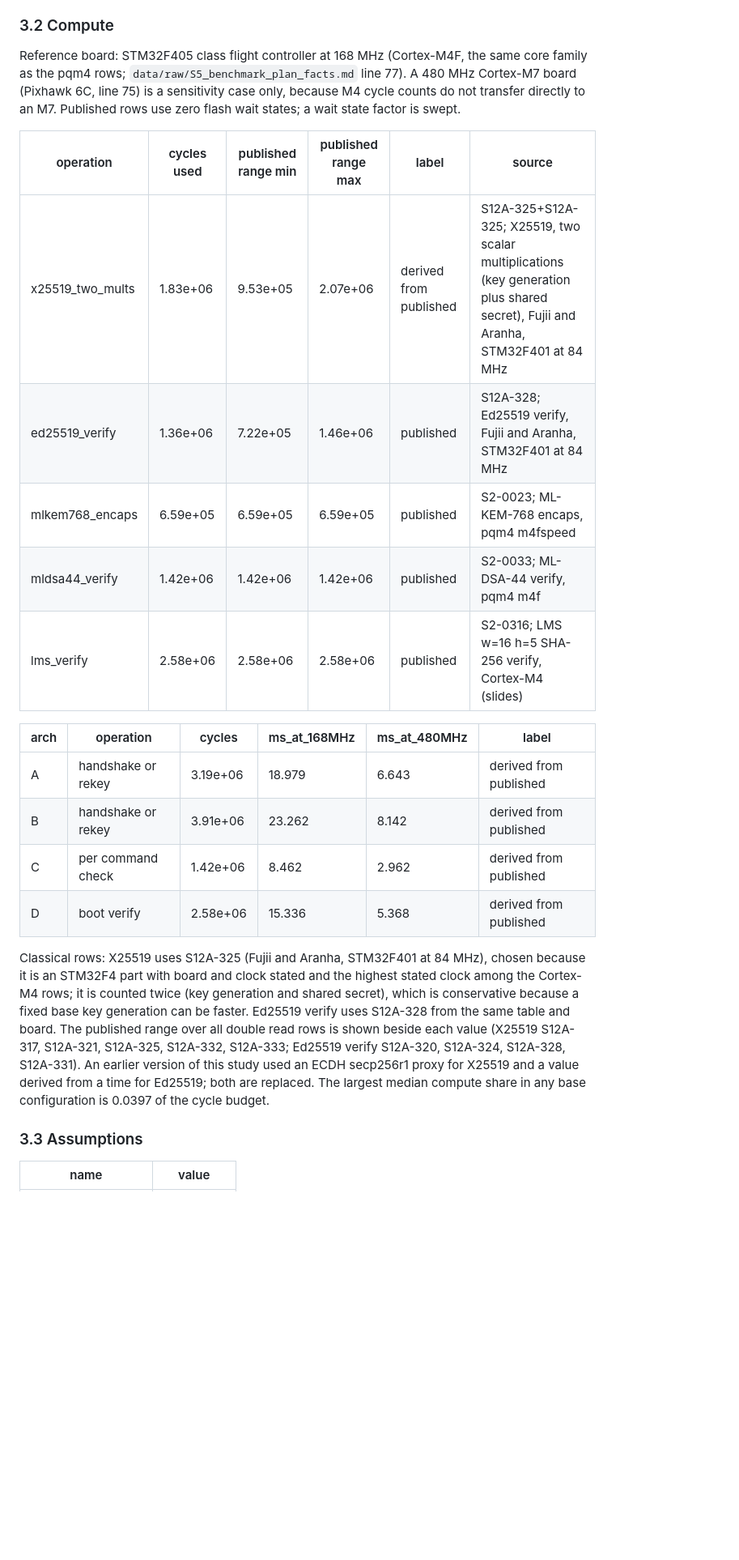
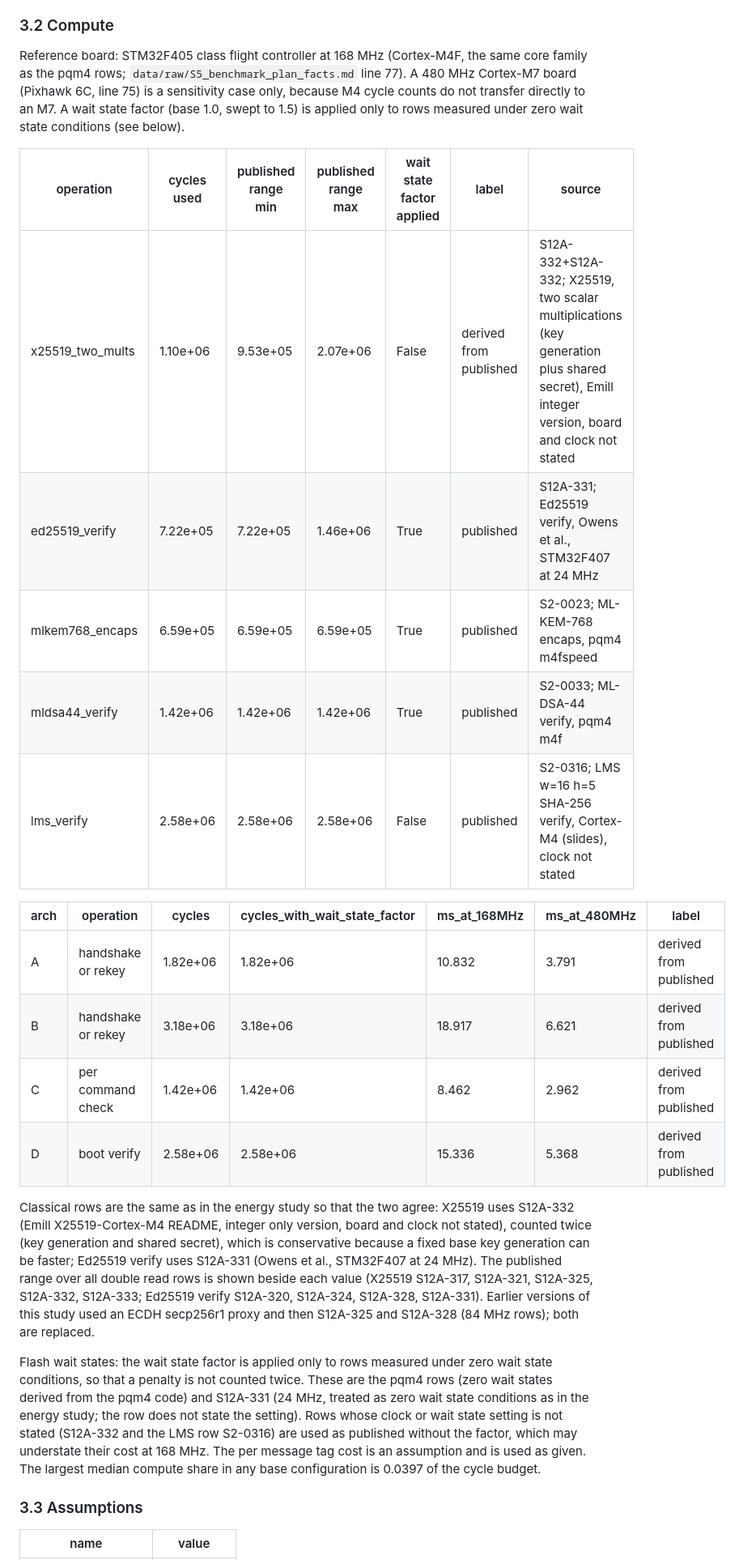
Before and after one commit to hudasol/post-quantum-security, a Markdown page: docs/MISSION_STUDY.md, the part around one of its changes. Shown at 81% size. Drawn GitHub-style; blank space fills up the shorter version.

```diff
--- a/docs/MISSION_STUDY.md
+++ b/docs/MISSION_STUDY.md
@@ -29,25 +29,27 @@ Message payload lengths are host measured from pymavlink 2.4.50 (`mission/payloa
 
 ### 3.2 Compute
 
-Reference board: STM32F405 class flight controller at 168 MHz (Cortex-M4F, the same core family as the pqm4 rows; `data/raw/S5_benchmark_plan_facts.md` line 77). A 480 MHz Cortex-M7 board (Pixhawk 6C, line 75) is a sensitivity case only, because M4 cycle counts do not transfer directly to an M7. Published rows use zero flash wait states; a wait state factor is swept.
+Reference board: STM32F405 class flight controller at 168 MHz (Cortex-M4F, the same core family as the pqm4 rows; `data/raw/S5_benchmark_plan_facts.md` line 77). A 480 MHz Cortex-M7 board (Pixhawk 6C, line 75) is a sensitivity case only, because M4 cycle counts do not transfer directly to an M7. A wait state factor (base 1.0, swept to 1.5) is applied only to rows measured under zero wait state conditions (see below).
 
-| operation | cycles used | published range min | published range max | label | source |
-|---|---|---|---|---|---|
-| x25519_two_mults | 1.83e+06 | 9.53e+05 | 2.07e+06 | derived from published | S12A-325+S12A-325; X25519, two scalar multiplications (key generation plus shared secret), Fujii and Aranha, STM32F401 at 84 MHz |
-| ed25519_verify | 1.36e+06 | 7.22e+05 | 1.46e+06 | published | S12A-328; Ed25519 verify, Fujii and Aranha, STM32F401 at 84 MHz |
-| mlkem768_encaps | 6.59e+05 | 6.59e+05 | 6.59e+05 | published | S2-0023; ML-KEM-768 encaps, pqm4 m4fspeed |
-| mldsa44_verify | 1.42e+06 | 1.42e+06 | 1.42e+06 | published | S2-0033; ML-DSA-44 verify, pqm4 m4f |
-| lms_verify | 2.58e+06 | 2.58e+06 | 2.58e+06 | published | S2-0316; LMS w=16 h=5 SHA-256 verify, Cortex-M4 (slides) |
+| operation | cycles used | published range min | published range max | wait state factor applied | label | source |
+|---|---|---|---|---|---|---|
+| x25519_two_mults | 1.10e+06 | 9.53e+05 | 2.07e+06 | False | derived from published | S12A-332+S12A-332; X25519, two scalar multiplications (key generation plus shared secret), Emill integer version, board and clock not stated |
+| ed25519_verify | 7.22e+05 | 7.22e+05 | 1.46e+06 | True | published | S12A-331; Ed25519 verify, Owens et al., STM32F407 at 24 MHz |
+| mlkem768_encaps | 6.59e+05 | 6.59e+05 | 6.59e+05 | True | published | S2-0023; ML-KEM-768 encaps, pqm4 m4fspeed |
+| mldsa44_verify | 1.42e+06 | 1.42e+06 | 1.42e+06 | True | published | S2-0033; ML-DSA-44 verify, pqm4 m4f |
+| lms_verify | 2.58e+06 | 2.58e+06 | 2.58e+06 | False | published | S2-0316; LMS w=16 h=5 SHA-256 verify, Cortex-M4 (slides), clock not stated |
 
 
-| arch | operation | cycles | ms_at_168MHz | ms_at_480MHz | label |
-|---|---|---|---|---|---|
-| A | handshake or rekey | 3.19e+06 | 18.979 | 6.643 | derived from published |
-| B | handshake or rekey | 3.91e+06 | 23.262 | 8.142 | derived from published |
-| C | per command check | 1.42e+06 | 8.462 | 2.962 | derived from published |
-| D | boot verify | 2.58e+06 | 15.336 | 5.368 | derived from published |
+| arch | operation | cycles | cycles_with_wait_state_factor | ms_at_168MHz | ms_at_480MHz | label |
+|---|---|---|---|---|---|---|
+| A | handshake or rekey | 1.82e+06 | 1.82e+06 | 10.832 | 3.791 | derived from published |
+| B | handshake or rekey | 3.18e+06 | 3.18e+06 | 18.917 | 6.621 | derived from published |
+| C | per command check | 1.42e+06 | 1.42e+06 | 8.462 | 2.962 | derived from published |
+| D | boot verify | 2.58e+06 | 2.58e+06 | 15.336 | 5.368 | derived from published |
 
-Classical rows: X25519 uses S12A-325 (Fujii and Aranha, STM32F401 at 84 MHz), chosen because it is an STM32F4 part with board and clock stated and the highest stated clock among the Cortex-M4 rows; it is counted twice (key generation and shared secret), which is conservative because a fixed base key generation can be faster. Ed25519 verify uses S12A-328 from the same table and board. The published range over all double read rows is shown beside each value (X25519 S12A-317, S12A-321, S12A-325, S12A-332, S12A-333; Ed25519 verify S12A-320, S12A-324, S12A-328, S12A-331). An earlier version of this study used an ECDH secp256r1 proxy for X25519 and a value derived from a time for Ed25519; both are replaced. The largest median compute share in any base configuration is 0.0397 of the cycle budget.
+Classical rows are the same as in the energy study so that the two agree: X25519 uses S12A-332 (Emill X25519-Cortex-M4 README, integer only version, board and clock not stated), counted twice (key generation and shared secret), which is conservative because a fixed base key generation can be faster; Ed25519 verify uses S12A-331 (Owens et al., STM32F407 at 24 MHz). The published range over all double read rows is shown beside each value (X25519 S12A-317, S12A-321, S12A-325, S12A-332, S12A-333; Ed25519 verify S12A-320, S12A-324, S12A-328, S12A-331). Earlier versions of this study used an ECDH secp256r1 proxy and then S12A-325 and S12A-328 (84 MHz rows); both are replaced.
+
+Flash wait states: the wait state factor is applied only to rows measured under zero wait state conditions, so that a penalty is not counted twice. These are the pqm4 rows (zero wait states derived from the pqm4 code) and S12A-331 (24 MHz, treated as zero wait state conditions as in the energy study; the row does not state the setting). Rows whose clock or wait state setting is not stated (S12A-332 and the LMS row S2-0316) are used as published without the factor, which may understate their cost at 168 MHz. The per message tag cost is an assumption and is used as given. The largest median compute share in any base configuration is 0.0397 of the cycle budget.
 
 ### 3.3 Assumptions
 
```
Also changed, not shown: other parts of docs/MISSION_STUDY.md (+59 -59 lines), docs/REFERENCE_ARCHITECTURE.md (+14 -14 lines), docs/figures/mission/mission_availability_deadline.png, docs/figures/mission/mission_loss_sweep.png, 11 other files.
